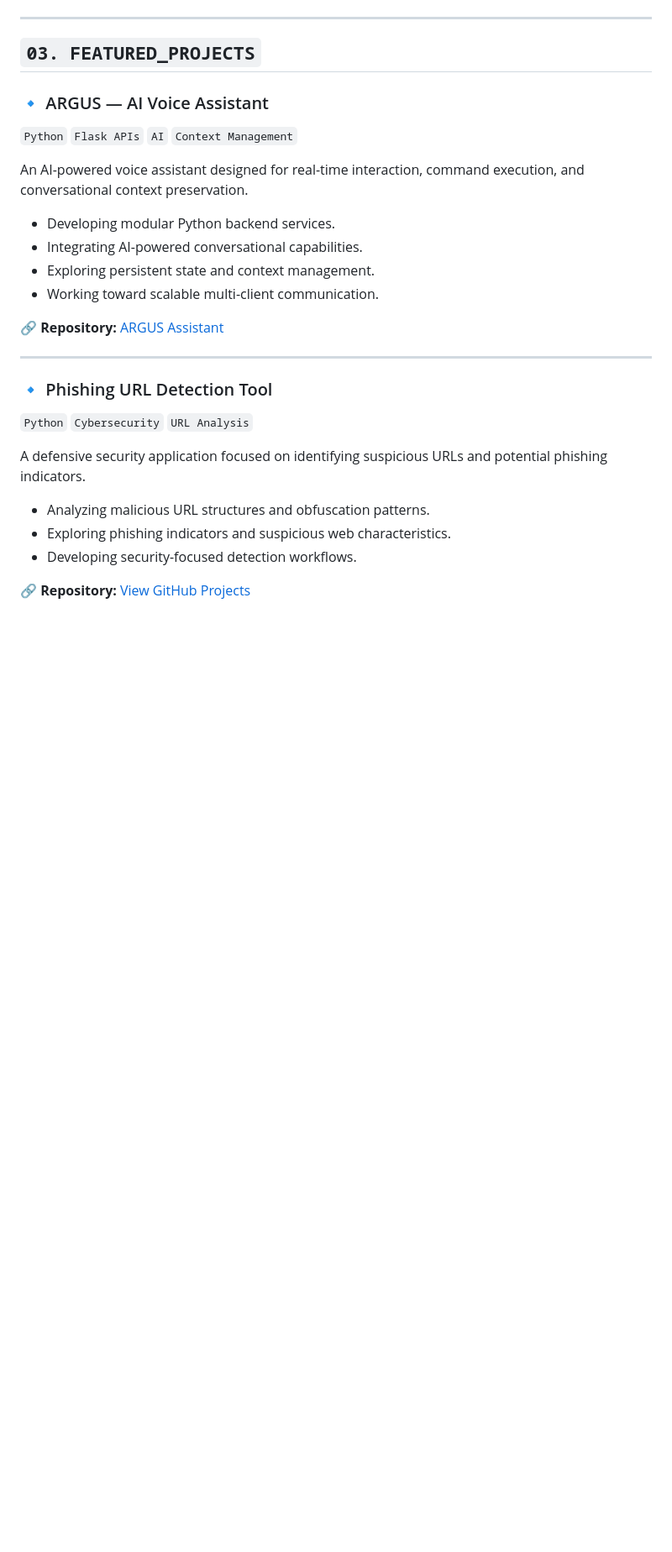
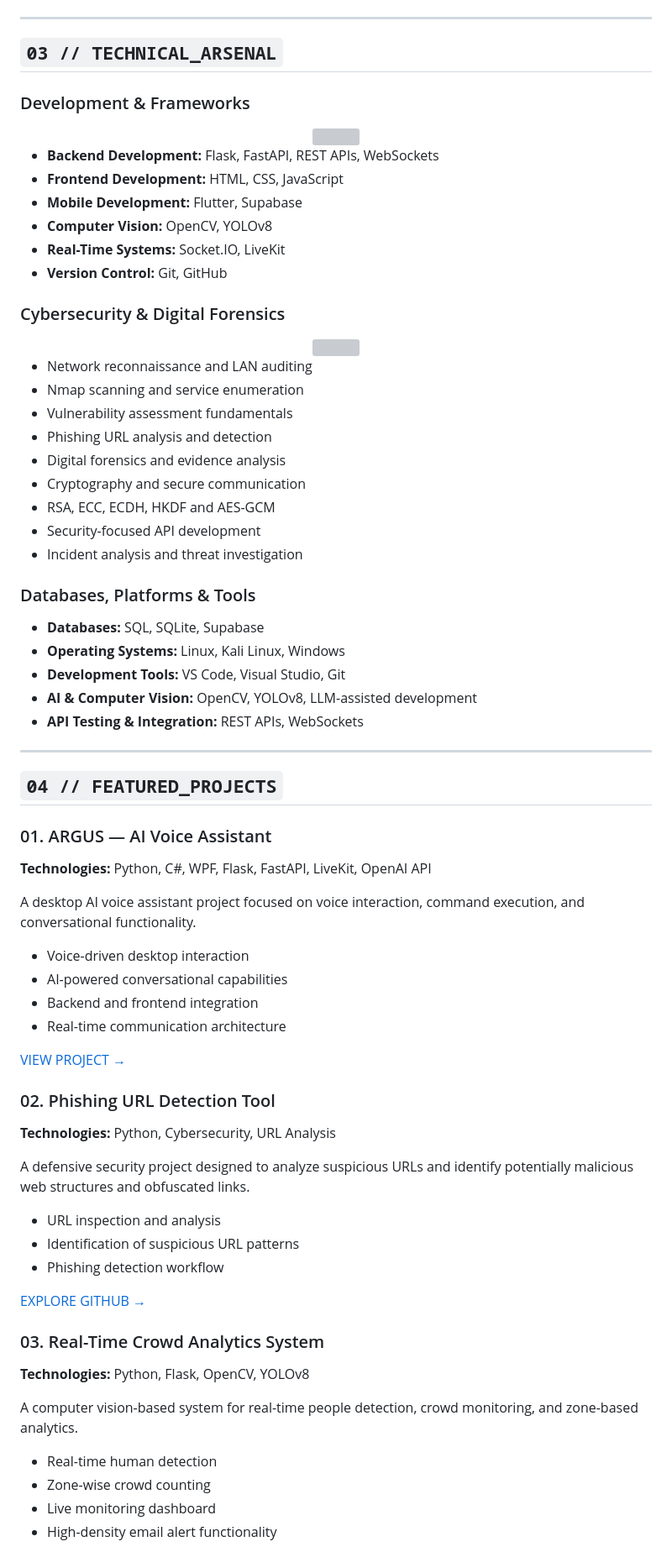
Before and after one commit to Prajwal-PG/Prajwal-PG, a Markdown page: README.md, the part around one of its changes. Shown at 84% size. GitHub-like rendering; blank space fills up the shorter version; grey boxes are pictures that could not be loaded.

Commit message:
Revise README structure and content
Updated README with new sections and improved formatting.

```diff
--- a/README.md
+++ b/README.md
@@ -71,29 +75,86 @@ Currently gaining corporate IT experience at **Manipal Technologies Limited** wh
 
 ---
 
-## `03. FEATURED_PROJECTS`
+## `03 // TECHNICAL_ARSENAL`
 
-### 🔹 ARGUS — AI Voice Assistant
-`Python` `Flask APIs` `AI` `Context Management`
+### Development & Frameworks
 
-An AI-powered voice assistant designed for real-time interaction, command execution, and conversational context preservation.
+<div align="center">
 
-- Developing modular Python backend services.
-- Integrating AI-powered conversational capabilities.
-- Exploring persistent state and context management.
-- Working toward scalable multi-client communication.
+<img src="https://skillicons.dev/icons?i=flask,fastapi,flutter,supabase,opencv,git,github,vscode,visualstudio&theme=dark&perline=5" />
 
-🔗 **Repository:** [ARGUS Assistant](https://github.com/Prajwal-PG/ARGUS-Assistant-)
+</div>
+
+- **Backend Development:** Flask, FastAPI, REST APIs, WebSockets
+- **Frontend Development:** HTML, CSS, JavaScript
+- **Mobile Development:** Flutter, Supabase
+- **Computer Vision:** OpenCV, YOLOv8
+- **Real-Time Systems:** Socket.IO, LiveKit
+- **Version Control:** Git, GitHub
+
+### Cybersecurity & Digital Forensics
+
+<div align="center">
+
+<img src="https://skillicons.dev/icons?i=linux,bash,kali&theme=dark&perline=5" />
+
+</div>
+
+- Network reconnaissance and LAN auditing
+- Nmap scanning and service enumeration
+- Vulnerability assessment fundamentals
+- Phishing URL analysis and detection
+- Digital forensics and evidence analysis
+- Cryptography and secure communication
+- RSA, ECC, ECDH, HKDF and AES-GCM
+- Security-focused API development
+- Incident analysis and threat investigation
+
+### Databases, Platforms & Tools
+
+- **Databases:** SQL, SQLite, Supabase
+- **Operating Systems:** Linux, Kali Linux, Windows
+- **Development Tools:** VS Code, Visual Studio, Git
+- **AI & Computer Vision:** OpenCV, YOLOv8, LLM-assisted development
+- **API Testing & Integration:** REST APIs, WebSockets
 
 ---
 
-### 🔹 Phishing URL Detection Tool
-`Python` `Cybersecurity` `URL Analysis`
+## `04 // FEATURED_PROJECTS`
 
-A defensive security application focused on identifying suspicious URLs and potential phishing indicators.
+### 01. ARGUS — AI Voice Assistant
 
-- Analyzing malicious URL structures and obfuscation patterns.
-- Exploring phishing indicators and suspicious web characteristics.
-- Developing security-focused detection workflows.
+**Technologies:** Python, C#, WPF, Flask, FastAPI, LiveKit, OpenAI API
 
-🔗 **Repository:** [View GitHub Projects](https://github.com/Prajwal-PG?tab=repositories)
+A desktop AI voice assistant project focused on voice interaction, command execution, and conversational functionality.
+
+- Voice-driven desktop interaction
+- AI-powered conversational capabilities
+- Backend and frontend integration
+- Real-time communication architecture
+
+[VIEW PROJECT →](https://github.com/Prajwal-PG/ARGUS-Assistant-)
+
+### 02. Phishing URL Detection Tool
+
+**Technologies:** Python, Cybersecurity, URL Analysis
+
+A defensive security project designed to analyze suspicious URLs and identify potentially malicious web structures and obfuscated links.
+
+- URL inspection and analysis
+- Identification of suspicious URL patterns
+- Phishing detection workflow
+
+[EXPLORE GITHUB →](https://github.com/Prajwal-PG)
+
+### 03. Real-Time Crowd Analytics System
+
+**Technologies:** Python, Flask, OpenCV, YOLOv8
+
+A computer vision-based system for real-time people detection, crowd monitoring, and zone-based analytics.
+
+- Real-time human detection
+- Zone-wise crowd counting
+- Live monitoring dashboard
+- High-density email alert functionality
+
```
Also changed, not shown: other parts of README.md (+124 -123 lines).
